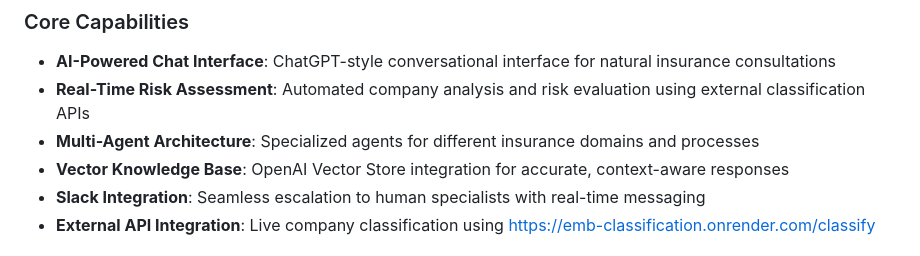
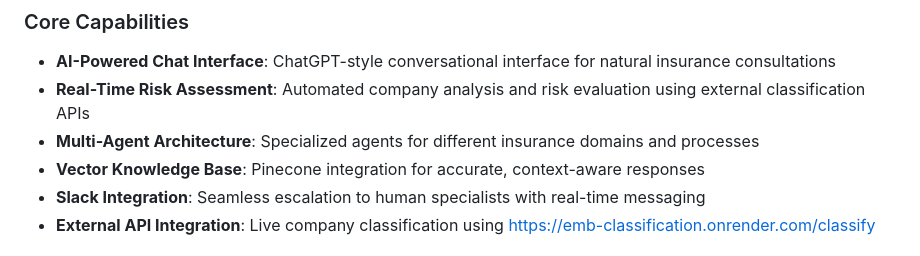
Before and after one commit to jmurray10/embroker-ai, a Markdown page: docs/README.md, the part around the change. Drawn GitHub-style.

```diff
--- a/docs/README.md
+++ b/docs/README.md
@@ -10,7 +10,7 @@ An advanced AI-powered insurance interaction platform that transforms complex in
 - **AI-Powered Chat Interface**: ChatGPT-style conversational interface for natural insurance consultations
 - **Real-Time Risk Assessment**: Automated company analysis and risk evaluation using external classification APIs
 - **Multi-Agent Architecture**: Specialized agents for different insurance domains and processes
-- **Vector Knowledge Base**: OpenAI Vector Store integration for accurate, context-aware responses
+- **Vector Knowledge Base**: Pinecone integration for accurate, context-aware responses
 - **Slack Integration**: Seamless escalation to human specialists with real-time messaging
 - **External API Integration**: Live company classification using https://emb-classification.onrender.com/classify
 
```
